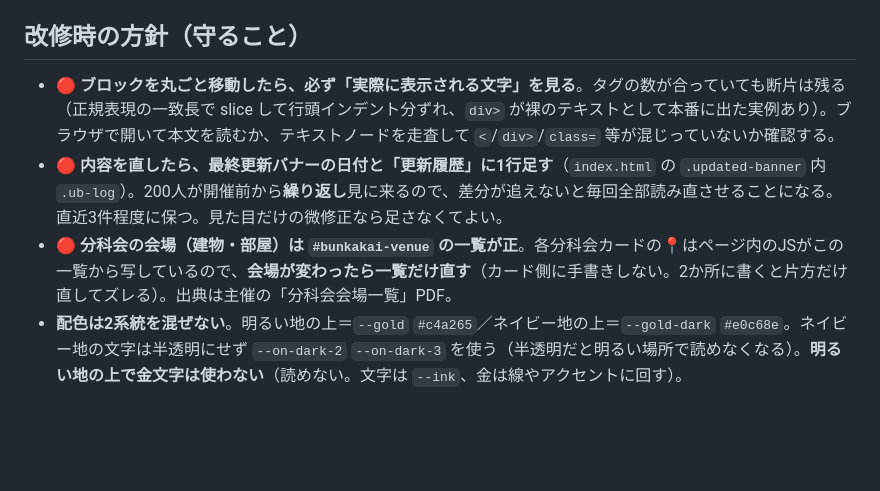
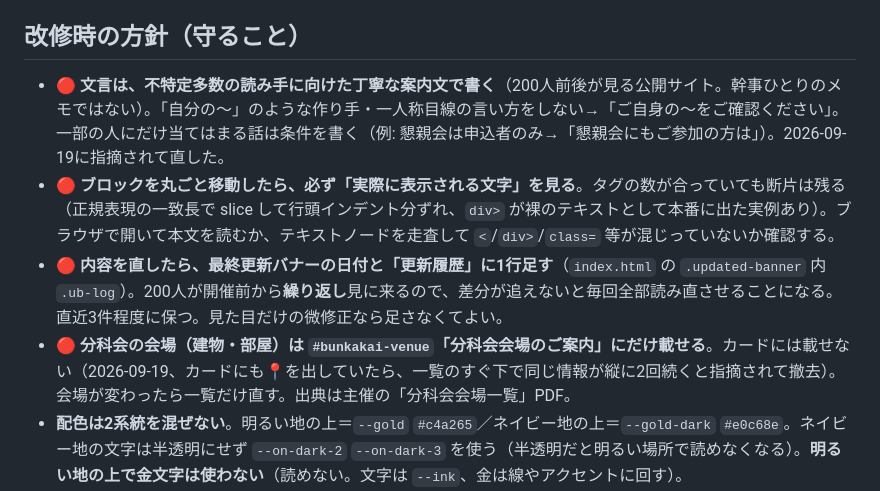
Before and after one commit to k-ugawa/sendai-guide, a Markdown page: CLAUDE.md, the part around the change. Rendered like a GitHub page; blank space fills up the shorter version.

Commit message:
CLAUDE.md: 文言は不特定多数向けの丁寧語で／分科会の会場は一覧にだけ載せる
Co-Authored-By: Claude Opus 5 <noreply@anthropic.com>

```diff
--- a/CLAUDE.md
+++ b/CLAUDE.md
@@ -31,9 +31,10 @@
 
 ## 改修時の方針（守ること）
 
+- 🔴 **文言は、不特定多数の読み手に向けた丁寧な案内文で書く**（200人前後が見る公開サイト。幹事ひとりのメモではない）。「自分の〜」のような作り手・一人称目線の言い方をしない→「ご自身の〜をご確認ください」。一部の人にだけ当てはまる話は条件を書く（例: 懇親会は申込者のみ→「懇親会にもご参加の方は」）。2026-09-19に指摘されて直した。
 - 🔴 **ブロックを丸ごと移動したら、必ず「実際に表示される文字」を見る**。タグの数が合っていても断片は残る（正規表現の一致長で slice して行頭インデント分ずれ、`div>` が裸のテキストとして本番に出た実例あり）。ブラウザで開いて本文を読むか、テキストノードを走査して `<`/`div>`/`class=` 等が混じっていないか確認する。
 - 🔴 **内容を直したら、最終更新バナーの日付と「更新履歴」に1行足す**（`index.html` の `.updated-banner` 内 `.ub-log`）。200人が開催前から**繰り返し**見に来るので、差分が追えないと毎回全部読み直させることになる。直近3件程度に保つ。見た目だけの微修正なら足さなくてよい。
-- 🔴 **分科会の会場（建物・部屋）は `#bunkakai-venue` の一覧が正**。各分科会カードの📍はページ内のJSがこの一覧から写しているので、**会場が変わったら一覧だけ直す**（カード側に手書きしない。2か所に書くと片方だけ直してズレる）。出典は主催の「分科会会場一覧」PDF。
+- 🔴 **分科会の会場（建物・部屋）は `#bunkakai-venue`「分科会会場のご案内」にだけ載せる**。カードには載せない（2026-09-19、カードにも📍を出していたら、一覧のすぐ下で同じ情報が縦に2回続くと指摘されて撤去）。会場が変わったら一覧だけ直す。出典は主催の「分科会会場一覧」PDF。
 - **配色は2系統を混ぜない**。明るい地の上＝`--gold` `#c4a265`／ネイビー地の上＝`--gold-dark` `#e0c68e`。ネイビー地の文字は半透明にせず `--on-dark-2` `--on-dark-3` を使う（半透明だと明るい場所で読めなくなる）。**明るい地の上で金文字は使わない**（読めない。文字は `--ink`、金は線やアクセントに回す）。
 - **新しいクラス名を足す前に `index.html` を grep する。** 1ファイルにCSSが全部入りなので同名が既にあると黙って衝突する（2026-09-03実例: `.map-legend` は周辺セクションで絶対配置に使われており、グルメ欄の凡例に同名を付けたらカード外に飛んだ→ `mymap-` 接頭辞に改名して解消）。
 - **列指定などのレイアウトを HTML の `style` 属性に直書きしない**。インラインが勝ってスマホ用のメディアクエリが効かなくなる（宿泊候補が3列のまま潰れた実例あり）。
```
